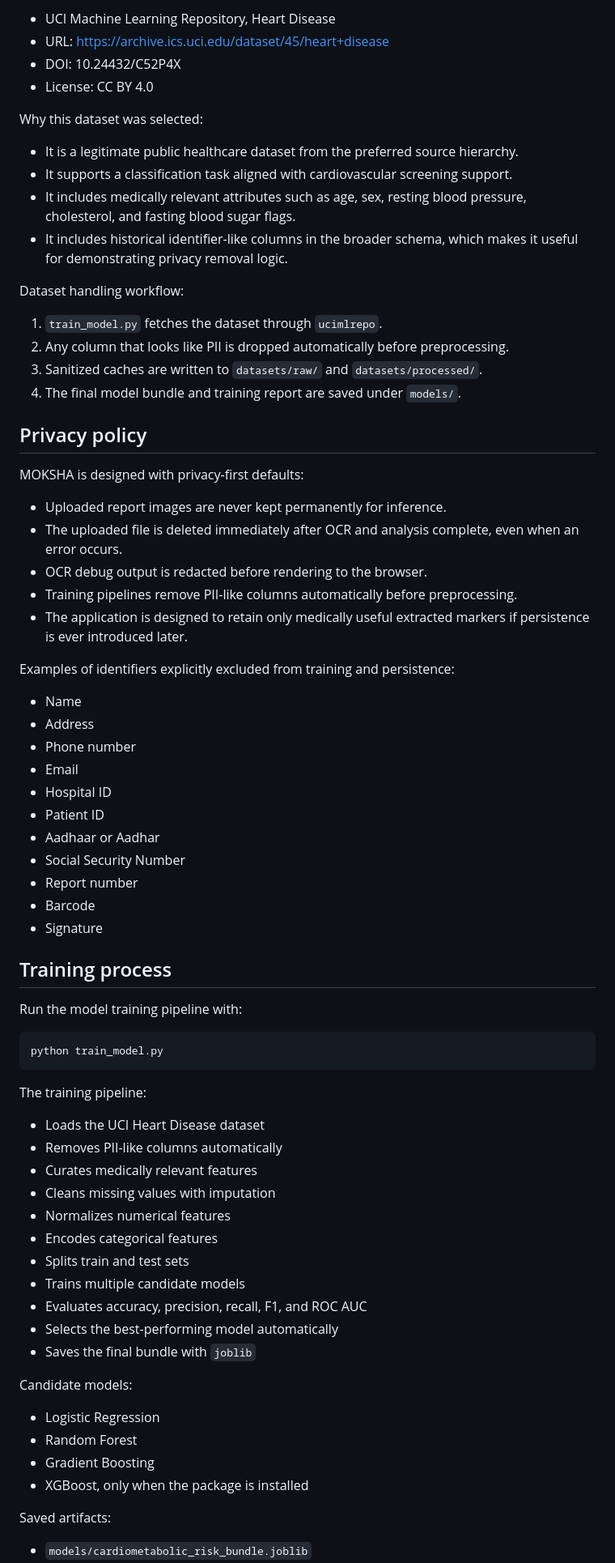
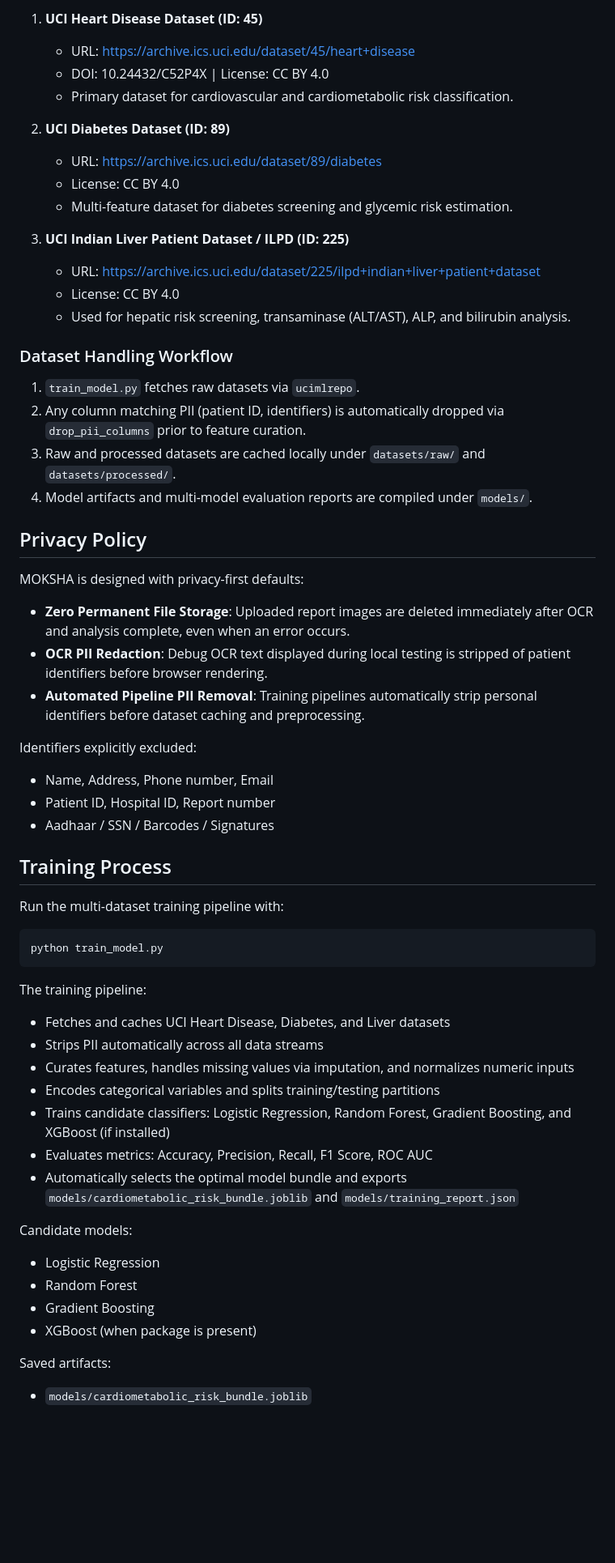
Before and after one commit to Razor0706/MOKSHA, a Markdown page: README.md, the part around one of its changes. Shown at 81% size. Drawn GitHub-style; blank space fills up the shorter version.

Commit message:
Update README.md with multi-domain report support, multi-dataset retraining, and Streamlit deployment docs

````diff
--- a/README.md
+++ b/README.md
@@ -56,74 +69,60 @@ Primary training dataset:
 
-- UCI Machine Learning Repository, Heart Disease
-- URL: https://archive.ics.uci.edu/dataset/45/heart+disease
-- DOI: 10.24432/C52P4X
-- License: CC BY 4.0
+1. **UCI Heart Disease Dataset (ID: 45)**
+   - URL: https://archive.ics.uci.edu/dataset/45/heart+disease
+   - DOI: 10.24432/C52P4X | License: CC BY 4.0
+   - Primary dataset for cardiovascular and cardiometabolic risk classification.
 
-Why this dataset was selected:
+2. **UCI Diabetes Dataset (ID: 89)**
+   - URL: https://archive.ics.uci.edu/dataset/89/diabetes
+   - License: CC BY 4.0
+   - Multi-feature dataset for diabetes screening and glycemic risk estimation.
 
-- It is a legitimate public healthcare dataset from the preferred source hierarchy.
-- It supports a classification task aligned with cardiovascular screening support.
-- It includes medically relevant attributes such as age, sex, resting blood pressure, cholesterol, and fasting blood sugar flags.
-- It includes historical identifier-like columns in the broader schema, which makes it useful for demonstrating privacy removal logic.
+3. **UCI Indian Liver Patient Dataset / ILPD (ID: 225)**
+   - URL: https://archive.ics.uci.edu/dataset/225/ilpd+indian+liver+patient+dataset
+   - License: CC BY 4.0
+   - Used for hepatic risk screening, transaminase (ALT/AST), ALP, and bilirubin analysis.
 
-Dataset handling workflow:
+### Dataset Handling Workflow
 
-1. `train_model.py` fetches the dataset through `ucimlrepo`.
-2. Any column that looks like PII is dropped automatically before preprocessing.
-3. Sanitized caches are written to `datasets/raw/` and `datasets/processed/`.
-4. The final model bundle and training report are saved under `models/`.
+1. `train_model.py` fetches raw datasets via `ucimlrepo`.
+2. Any column matching PII (patient ID, identifiers) is automatically dropped via `drop_pii_columns` prior to feature curation.
+3. Raw and processed datasets are cached locally under `datasets/raw/` and `datasets/processed/`.
+4. Model artifacts and multi-model evaluation reports are compiled under `models/`.
 
-## Privacy policy
+## Privacy Policy
 
 MOKSHA is designed with privacy-first defaults:
 
-- Uploaded report images are never kept permanently for inference.
-- The uploaded file is deleted immediately after OCR and analysis complete, even when an error occurs.
-- OCR debug output is redacted before rendering to the browser.
-- Training pipelines remove PII-like columns automatically before preprocessing.
-- The application is designed to retain only medically useful extracted markers if persistence is ever introduced later.
+- **Zero Permanent File Storage**: Uploaded report images are deleted immediately after OCR and analysis complete, even when an error occurs.
+- **OCR PII Redaction**: Debug OCR text displayed during local testing is stripped of patient identifiers before browser rendering.
+- **Automated Pipeline PII Removal**: Training pipelines automatically strip personal identifiers before dataset caching and preprocessing.
 
-Examples of identifiers explicitly excluded from training and persistence:
+Identifiers explicitly excluded:
+- Name, Address, Phone number, Email
+- Patient ID, Hospital ID, Report number
+- Aadhaar / SSN / Barcodes / Signatures
 
-- Name
-- Address
-- Phone number
-- Email
-- Hospital ID
-- Patient ID
-- Aadhaar or Aadhar
-- Social Security Number
-- Report number
-- Barcode
-- Signature
+## Training Process
 
-## Training process
-
-Run the model training pipeline with:
+Run the multi-dataset training pipeline with:
 
 ```bash
 python train_model.py
 ```
 
 The training pipeline:
-
-- Loads the UCI Heart Disease dataset
-- Removes PII-like columns automatically
-- Curates medically relevant features
-- Cleans missing values with imputation
-- Normalizes numerical features
-- Encodes categorical features
-- Splits train and test sets
-- Trains multiple candidate models
-- Evaluates accuracy, precision, recall, F1, and ROC AUC
-- Selects the best-performing model automatically
-- Saves the final bundle with `joblib`
+- Fetches and caches UCI Heart Disease, Diabetes, and Liver datasets
+- Strips PII automatically across all data streams
+- Curates features, handles missing values via imputation, and normalizes numeric inputs
+- Encodes categorical variables and splits training/testing partitions
+- Trains candidate classifiers: Logistic Regression, Random Forest, Gradient Boosting, and XGBoost (if installed)
+- Evaluates metrics: Accuracy, Precision, Recall, F1 Score, ROC AUC
+- Automatically selects the optimal model bundle and exports `models/cardiometabolic_risk_bundle.joblib` and `models/training_report.json`
 
 Candidate models:
-
 - Logistic Regression
 - Random Forest
 - Gradient Boosting
-- XGBoost, only when the package is installed
+- XGBoost (when package is present)
 
 Saved artifacts:
````
Also changed, not shown: other parts of README.md (+87 -248 lines).
